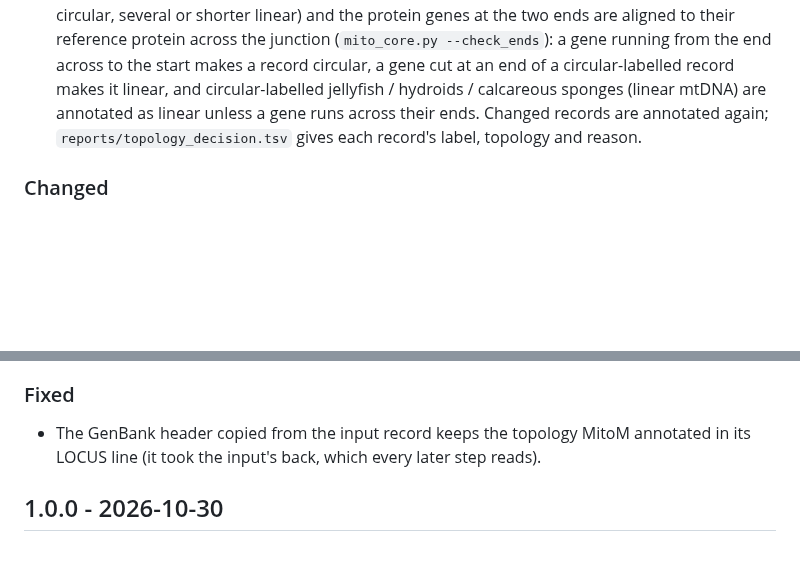
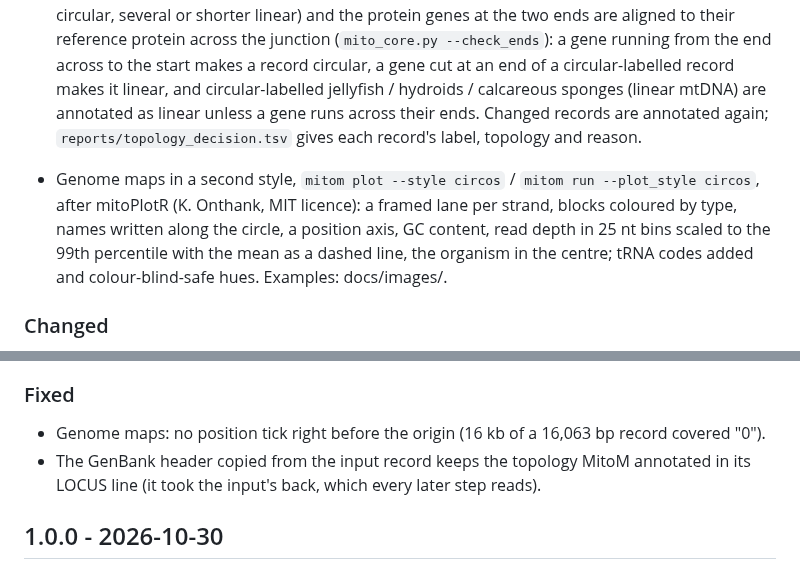
Before and after one commit to deyuanyang92-dev/Mitom, a Markdown page: CHANGELOG.md, 2 parts joined by grey strips. GitHub-like rendering; blank space fills up the shorter version.

```diff
--- a/CHANGELOG.md
+++ b/CHANGELOG.md
@@ -19,6 +19,11 @@ installed one.
   sponges (linear mtDNA) are annotated as linear unless a gene runs across their ends. Changed records are annotated
   again; `reports/topology_decision.tsv` gives each record's label, topology and reason.
 
+- Genome maps in a second style, `mitom plot --style circos` / `mitom run --plot_style circos`, after mitoPlotR
+  (K. Onthank, MIT licence): a framed lane per strand, blocks coloured by type, names written along the circle, a
+  position axis, GC content, read depth in 25 nt bins scaled to the 99th percentile with the mean as a dashed line,
+  the organism in the centre; tRNA codes added and colour-blind-safe hues. Examples: docs/images/.
+
 ### Changed
 - `dedup.fasta` headers carry `topology=circular|linear` (without it `mitom run` takes the records of a multi-record
   FASTA for linear contigs).
@@ -32,6 +37,7 @@ installed one.
   was rotated.
 
 ### Fixed
+- Genome maps: no position tick right before the origin (16 kb of a 16,063 bp record covered "0").
 - The GenBank header copied from the input record keeps the topology MitoM annotated in its LOCUS line (it took the
   input's back, which every later step reads).
 
```
Also changed, not shown: README.md (+2 -2 lines), docs/USAGE_zh.md (+12 -2 lines), docs/images/map_circos.png (added), docs/images/map_mitom.png (added), 5 other files.
